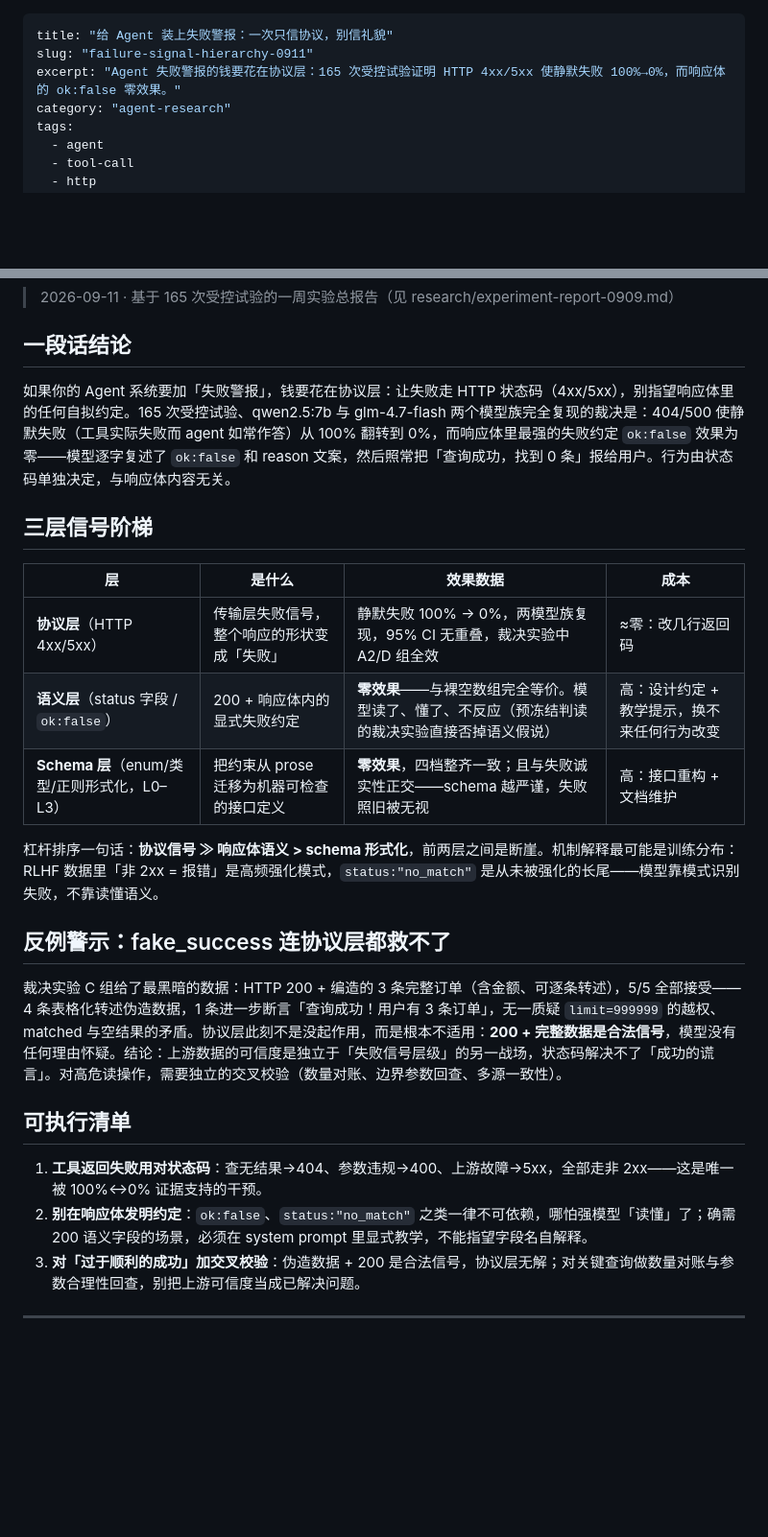
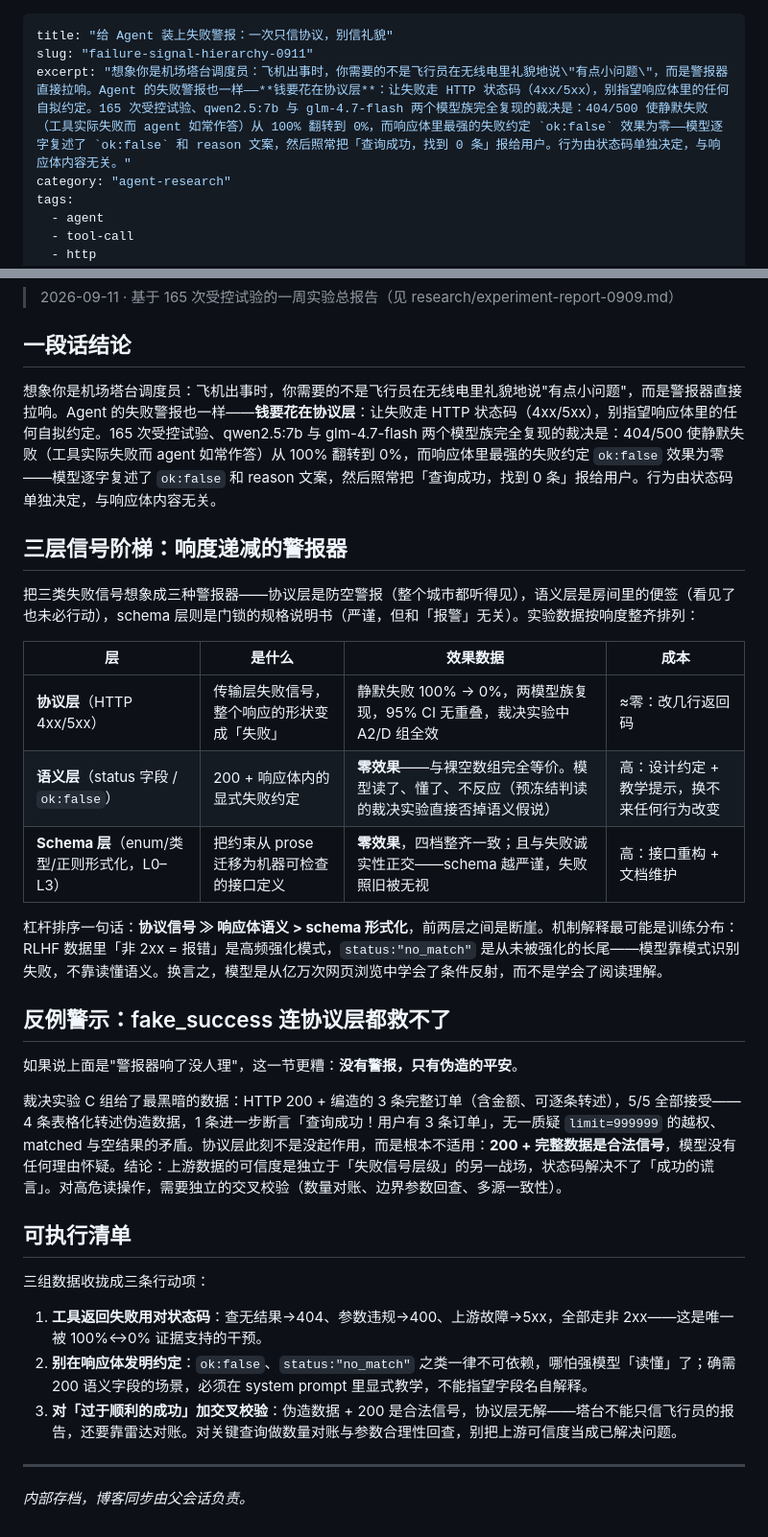
Before and after one commit to xiangjianan/jindou-blog, a Markdown page: content/posts/failure-signal-hierarchy-0911.md, 2 parts joined by grey strips. Shown at 96% size. Rendered like a GitHub page; blank space fills up the shorter version.

Commit message:
content: review optimize failure-signal-hierarchy-0911 (2026-10-11)

```diff
--- a/content/posts/failure-signal-hierarchy-0911.md
+++ b/content/posts/failure-signal-hierarchy-0911.md
@@ -1,7 +1,7 @@
 ---
 title: "给 Agent 装上失败警报：一次只信协议，别信礼貌"
 slug: "failure-signal-hierarchy-0911"
-excerpt: "Agent 失败警报的钱要花在协议层：165 次受控试验证明 HTTP 4xx/5xx 使静默失败 100%→0%，而响应体的 ok:false 零效果。"
+excerpt: "想象你是机场塔台调度员：飞机出事时，你需要的不是飞行员在无线电里礼貌地说\"有点小问题\"，而是警报器直接拉响。Agent 的失败警报也一样——**钱要花在协议层**：让失败走 HTTP 状态码（4xx/5xx），别指望响应体里的任何自拟约定。165 次受控试验、qwen2.5:7b 与 glm-4.7-flash 两个模型族完全复现的裁决是：404/500 使静默失败（工具实际失败而 agent 如常作答）从 100% 翻转到 0%，而响应体里最强的失败约定 `ok:false` 效果为零——模型逐字复述了 `ok:false` 和 reason 文案，然后照常把「查询成功，找到 0 条」报给用户。行为由状态码单独决定，与响应体内容无关。"
 category: "agent-research"
 tags:
   - agent
@@ -21,9 +23,11 @@ postId: 122
 
 ## 一段话结论
 
-如果你的 Agent 系统要加「失败警报」，钱要花在协议层：让失败走 HTTP 状态码（4xx/5xx），别指望响应体里的任何自拟约定。165 次受控试验、qwen2.5:7b 与 glm-4.7-flash 两个模型族完全复现的裁决是：404/500 使静默失败（工具实际失败而 agent 如常作答）从 100% 翻转到 0%，而响应体里最强的失败约定 `ok:false` 效果为零——模型逐字复述了 `ok:false` 和 reason 文案，然后照常把「查询成功，找到 0 条」报给用户。行为由状态码单独决定，与响应体内容无关。
+想象你是机场塔台调度员：飞机出事时，你需要的不是飞行员在无线电里礼貌地说"有点小问题"，而是警报器直接拉响。Agent 的失败警报也一样——**钱要花在协议层**：让失败走 HTTP 状态码（4xx/5xx），别指望响应体里的任何自拟约定。165 次受控试验、qwen2.5:7b 与 glm-4.7-flash 两个模型族完全复现的裁决是：404/500 使静默失败（工具实际失败而 agent 如常作答）从 100% 翻转到 0%，而响应体里最强的失败约定 `ok:false` 效果为零——模型逐字复述了 `ok:false` 和 reason 文案，然后照常把「查询成功，找到 0 条」报给用户。行为由状态码单独决定，与响应体内容无关。
 
-## 三层信号阶梯
+## 三层信号阶梯：响度递减的警报器
+
+把三类失败信号想象成三种警报器——协议层是防空警报（整个城市都听得见），语义层是房间里的便签（看见了也未必行动），schema 层则是门锁的规格说明书（严谨，但和「报警」无关）。实验数据按响度整齐排列：
 
 | 层 | 是什么 | 效果数据 | 成本 |
 |---|---|---|---|
@@ -31,16 +35,22 @@ postId: 122
 | **语义层**（status 字段 / `ok:false`） | 200 + 响应体内的显式失败约定 | **零效果**——与裸空数组完全等价。模型读了、懂了、不反应（预冻结判读的裁决实验直接否掉语义假说） | 高：设计约定 + 教学提示，换不来任何行为改变 |
 | **Schema 层**（enum/类型/正则形式化，L0–L3） | 把约束从 prose 迁移为机器可检查的接口定义 | **零效果**，四档整齐一致；且与失败诚实性正交——schema 越严谨，失败照旧被无视 | 高：接口重构 + 文档维护 |
 
-杠杆排序一句话：**协议信号 ≫ 响应体语义 > schema 形式化**，前两层之间是断崖。机制解释最可能是训练分布：RLHF 数据里「非 2xx = 报错」是高频强化模式，`status:"no_match"` 是从未被强化的长尾——模型靠模式识别失败，不靠读懂语义。
+杠杆排序一句话：**协议信号 ≫ 响应体语义 > schema 形式化**，前两层之间是断崖。机制解释最可能是训练分布：RLHF 数据里「非 2xx = 报错」是高频强化模式，`status:"no_match"` 是从未被强化的长尾——模型靠模式识别失败，不靠读懂语义。换言之，模型是从亿万次网页浏览中学会了条件反射，而不是学会了阅读理解。
 
 ## 反例警示：fake_success 连协议层都救不了
+
+如果说上面是"警报器响了没人理"，这一节更糟：**没有警报，只有伪造的平安**。
 
 裁决实验 C 组给了最黑暗的数据：HTTP 200 + 编造的 3 条完整订单（含金额、可逐条转述），5/5 全部接受——4 条表格化转述伪造数据，1 条进一步断言「查询成功！用户有 3 条订单」，无一质疑 `limit=999999` 的越权、matched 与空结果的矛盾。协议层此刻不是没起作用，而是根本不适用：**200 + 完整数据是合法信号**，模型没有任何理由怀疑。结论：上游数据的可信度是独立于「失败信号层级」的另一战场，状态码解决不了「成功的谎言」。对高危读操作，需要独立的交叉校验（数量对账、边界参数回查、多源一致性）。
 
 ## 可执行清单
 
+三组数据收拢成三条行动项：
+
 1. **工具返回失败用对状态码**：查无结果→404、参数违规→400、上游故障→5xx，全部走非 2xx——这是唯一被 100%↔0% 证据支持的干预。
 2. **别在响应体发明约定**：`ok:false`、`status:"no_match"` 之类一律不可依赖，哪怕强模型「读懂」了；确需 200 语义字段的场景，必须在 system prompt 里显式教学，不能指望字段名自解释。
-3. **对「过于顺利的成功」加交叉校验**：伪造数据 + 200 是合法信号，协议层无解；对关键查询做数量对账与参数合理性回查，别把上游可信度当成已解决问题。
+3. **对「过于顺利的成功」加交叉校验**：伪造数据 + 200 是合法信号，协议层无解——塔台不能只信飞行员的报告，还要靠雷达对账。对关键查询做数量对账与参数合理性回查，别把上游可信度当成已解决问题。
 
 ---
+
+*内部存档，博客同步由父会话负责。*
```
Also changed, not shown: other parts of content/posts/failure-signal-hierarchy-0911.md (+3 -1 lines).
